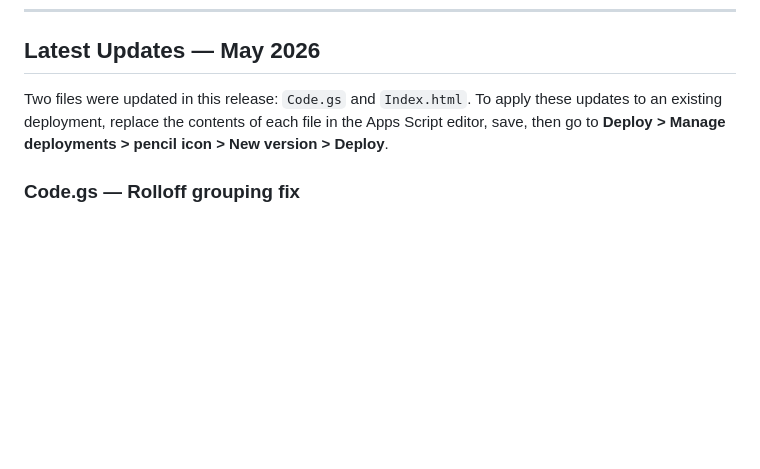
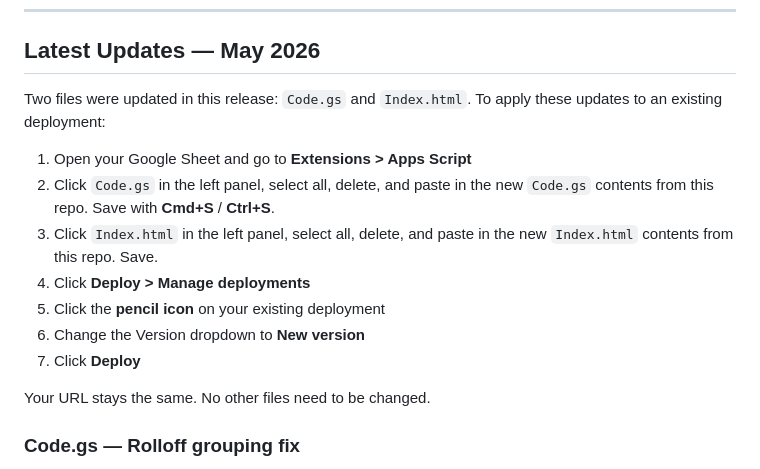
Before and after one commit to zghalliwell/Rollcall, a Markdown page: README.md, the part around the change. Rendered like a GitHub page; blank space fills up the shorter version.

Commit message:
Update README.md
Added release notes

```diff
--- a/README.md
+++ b/README.md
@@ -7,7 +7,17 @@ Built on Google Apps Script. No server, no hosting fees, no dependencies. One UR
 ---
 ## Latest Updates — May 2026
 
-Two files were updated in this release: `Code.gs` and `Index.html`. To apply these updates to an existing deployment, replace the contents of each file in the Apps Script editor, save, then go to **Deploy > Manage deployments > pencil icon > New version > Deploy**.
+Two files were updated in this release: `Code.gs` and `Index.html`. To apply these updates to an existing deployment:
+
+1. Open your Google Sheet and go to **Extensions > Apps Script**
+2. Click `Code.gs` in the left panel, select all, delete, and paste in the new `Code.gs` contents from this repo. Save with **Cmd+S** / **Ctrl+S**.
+3. Click `Index.html` in the left panel, select all, delete, and paste in the new `Index.html` contents from this repo. Save.
+4. Click **Deploy > Manage deployments**
+5. Click the **pencil icon** on your existing deployment
+6. Change the Version dropdown to **New version**
+7. Click **Deploy**
+
+Your URL stays the same. No other files need to be changed.
 
 ### Code.gs — Rolloff grouping fix
 
```
